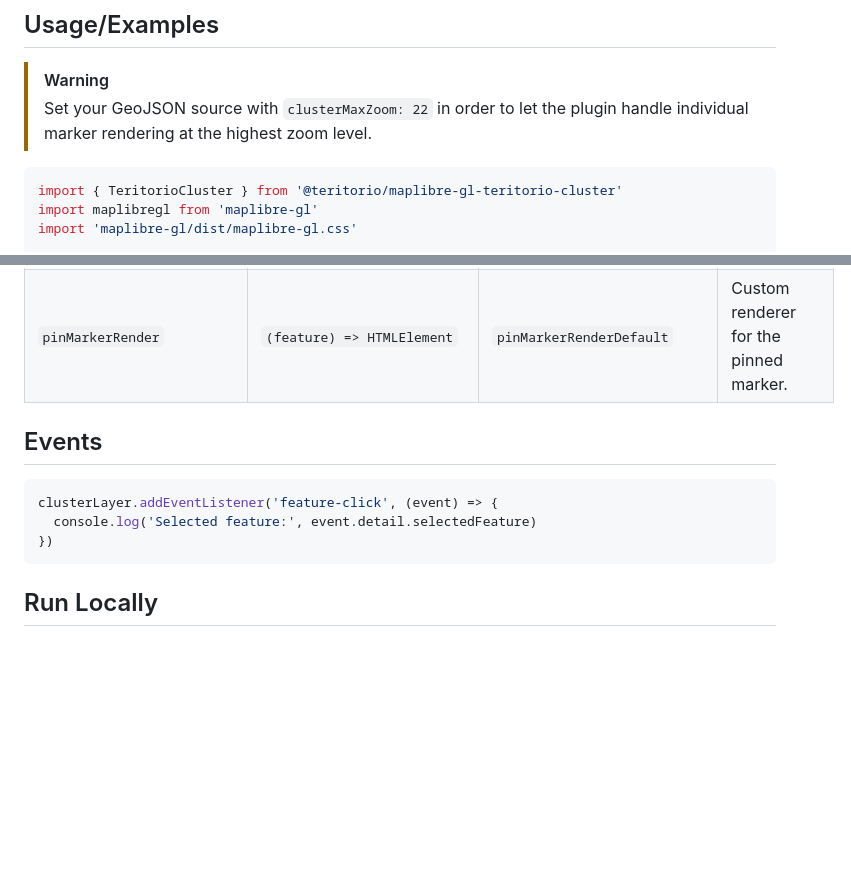
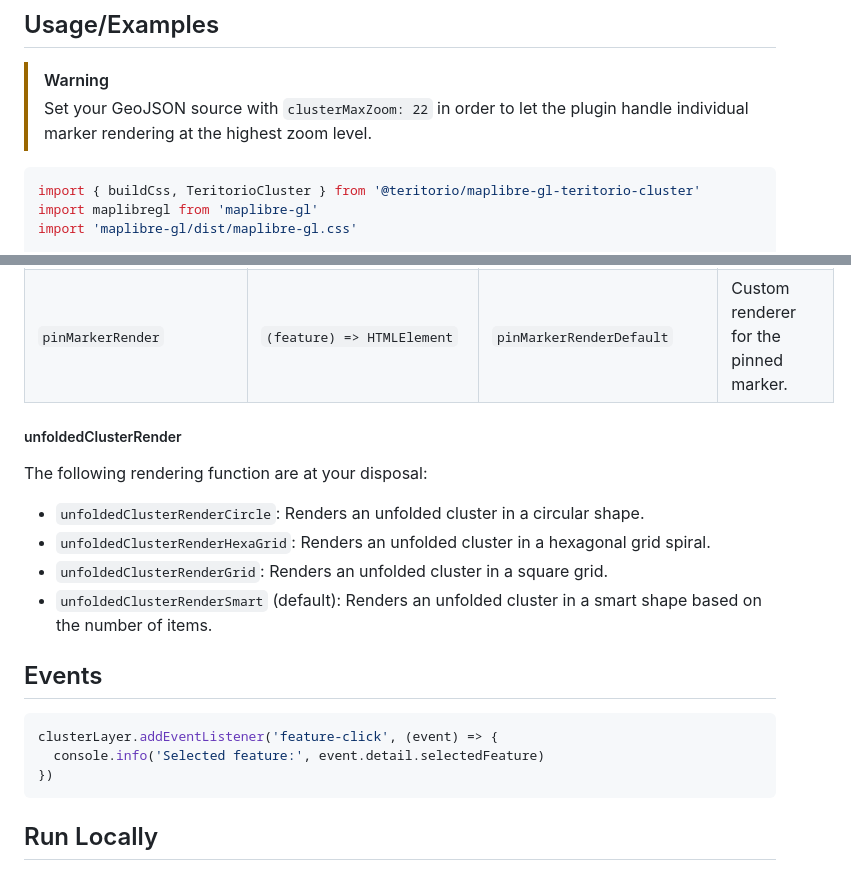
Before and after one commit to teritorio/maplibre-gl-teritorio-cluster, a Markdown page: README.md, 2 parts joined by grey strips. GitHub-like rendering; blank space fills up the shorter version.

````diff
--- a/README.md
+++ b/README.md
@@ -42,7 +43,7 @@ Or use it from CDN
 > Set your GeoJSON source with `clusterMaxZoom: 22` in order to let the plugin handle individual marker rendering at the highest zoom level.
 
 ```javascript
-import { TeritorioCluster } from '@teritorio/maplibre-gl-teritorio-cluster'
+import { buildCss, TeritorioCluster } from '@teritorio/maplibre-gl-teritorio-cluster'
 import maplibregl from 'maplibre-gl'
 import 'maplibre-gl/dist/maplibre-gl.css'
 
@@ -135,11 +176,18 @@ const clusterLayer = new TeritorioCluster(id, sourceId, options)
 | `initialFeature`           | `GeoJSONFeature \| undefined` | `undefined`                  | Feature to auto-select on load.                                |
 | `pinMarkerRender`          | `(feature) => HTMLElement`    | `pinMarkerRenderDefault`     | Custom renderer for the pinned marker.                         |
 
+##### unfoldedClusterRender
+The following rendering function are at your disposal:
+- `unfoldedClusterRenderCircle`: Renders an unfolded cluster in a circular shape.
+- `unfoldedClusterRenderHexaGrid`: Renders an unfolded cluster in a hexagonal grid spiral.
+- `unfoldedClusterRenderGrid`: Renders an unfolded cluster in a square grid.
+- `unfoldedClusterRenderSmart` (default): Renders an unfolded cluster in a smart shape based on the number of items.
+
 ## Events
 
 ```js
 clusterLayer.addEventListener('feature-click', (event) => {
-  console.log('Selected feature:', event.detail.selectedFeature)
+  console.info('Selected feature:', event.detail.selectedFeature)
 })
 ```
 ## Run Locally
````
Also changed, not shown: other parts of README.md (+58 -11 lines).
